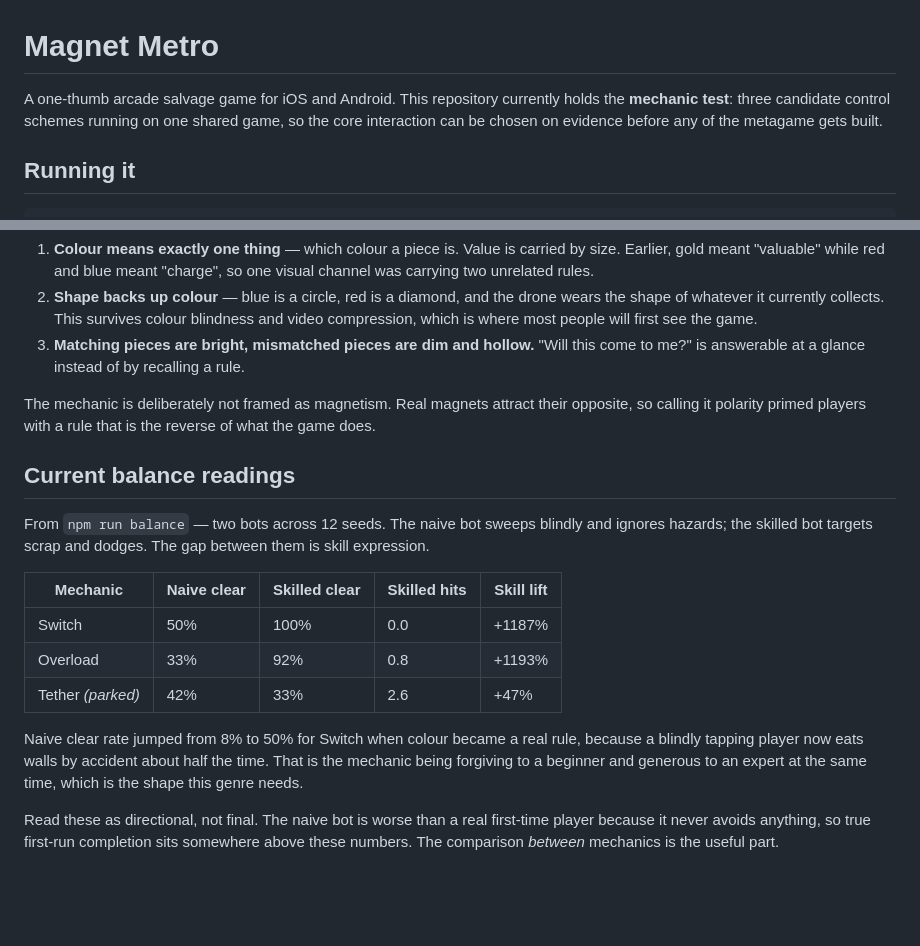
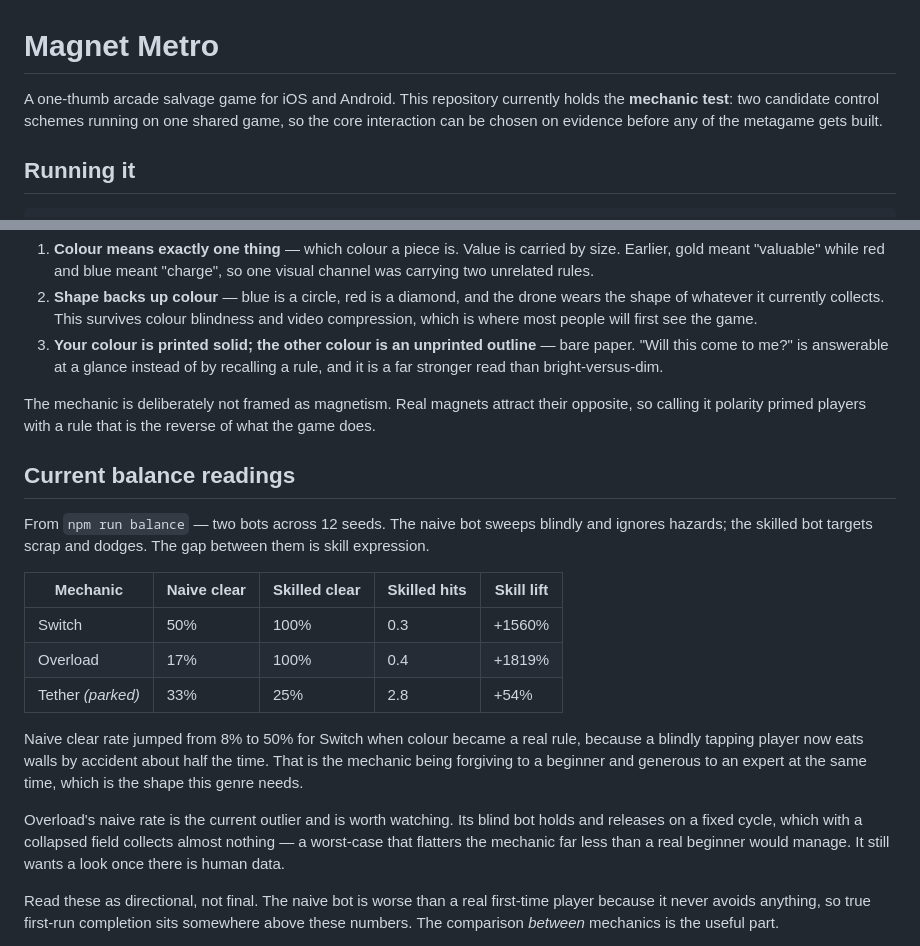
Before and after one commit to NadavKrashin/magnet-metro, a Markdown page: README.md, 2 parts joined by grey strips. Rendered like a GitHub page; blank space fills up the shorter version.

Commit message:
Correct stale README lines after the redesign
The mechanic count, the bright-versus-dim description of matching pieces,
and the balance table all predated the screenprint rebuild.

Co-Authored-By: Claude Opus 5 <noreply@anthropic.com>
Claude-Session: https://claude.ai/code/session_01XX1XKP5mfVcjoyMhUNNdZW

```diff
--- a/README.md
+++ b/README.md
@@ -1,7 +1,7 @@
 # Magnet Metro
 
 A one-thumb arcade salvage game for iOS and Android. This repository currently holds the
-**mechanic test**: three candidate control schemes running on one shared game, so the core
+**mechanic test**: two candidate control schemes running on one shared game, so the core
 interaction can be chosen on evidence before any of the metagame gets built.
 
 ## Running it
@@ -68,8 +68,9 @@ Three rules make this legible, and they were all corrections after the first pla
 2. **Shape backs up colour** — blue is a circle, red is a diamond, and the drone wears the
    shape of whatever it currently collects. This survives colour blindness and video
    compression, which is where most people will first see the game.
-3. **Matching pieces are bright, mismatched pieces are dim and hollow.** "Will this come to
-   me?" is answerable at a glance instead of by recalling a rule.
+3. **Your colour is printed solid; the other colour is an unprinted outline** — bare paper.
+   "Will this come to me?" is answerable at a glance instead of by recalling a rule, and it
+   is a far stronger read than bright-versus-dim.
 
 The mechanic is deliberately not framed as magnetism. Real magnets attract their opposite, so
 calling it polarity primed players with a rule that is the reverse of what the game does.
@@ -81,14 +82,19 @@ hazards; the skilled bot targets scrap and dodges. The gap between them is skill
 
 | Mechanic | Naive clear | Skilled clear | Skilled hits | Skill lift |
 |---|---|---|---|---|
-| Switch | 50% | 100% | 0.0 | +1187% |
-| Overload | 33% | 92% | 0.8 | +1193% |
-| Tether *(parked)* | 42% | 33% | 2.6 | +47% |
+| Switch | 50% | 100% | 0.3 | +1560% |
+| Overload | 17% | 100% | 0.4 | +1819% |
+| Tether *(parked)* | 33% | 25% | 2.8 | +54% |
 
 Naive clear rate jumped from 8% to 50% for Switch when colour became a real rule, because a
 blindly tapping player now eats walls by accident about half the time. That is the mechanic
 being forgiving to a beginner and generous to an expert at the same time, which is the shape
 this genre needs.
+
+Overload's naive rate is the current outlier and is worth watching. Its blind bot holds and
+releases on a fixed cycle, which with a collapsed field collects almost nothing — a
+worst-case that flatters the mechanic far less than a real beginner would manage. It still
+wants a look once there is human data.
 
 Read these as directional, not final. The naive bot is worse than a real first-time player
 because it never avoids anything, so true first-run completion sits somewhere above these
```
